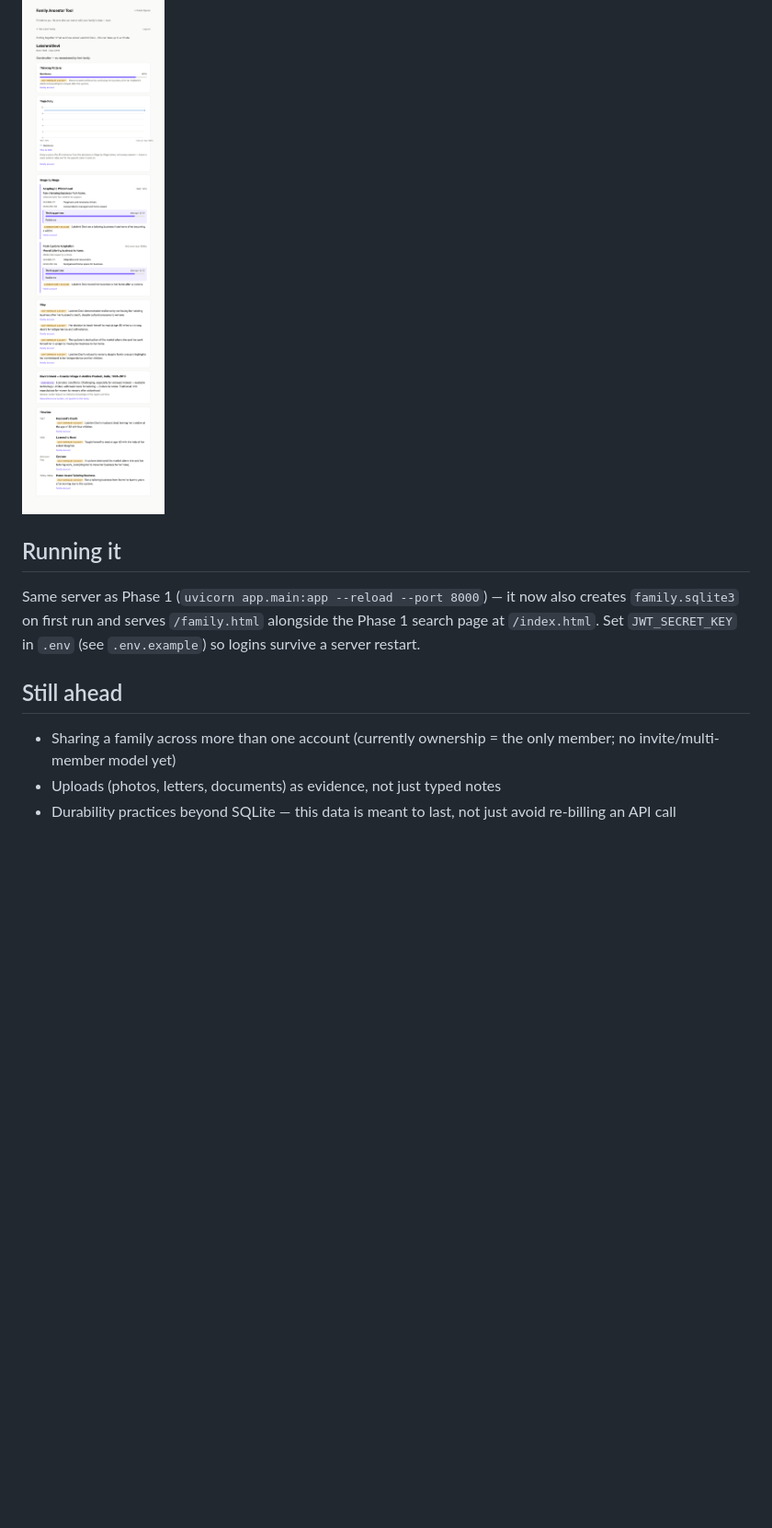
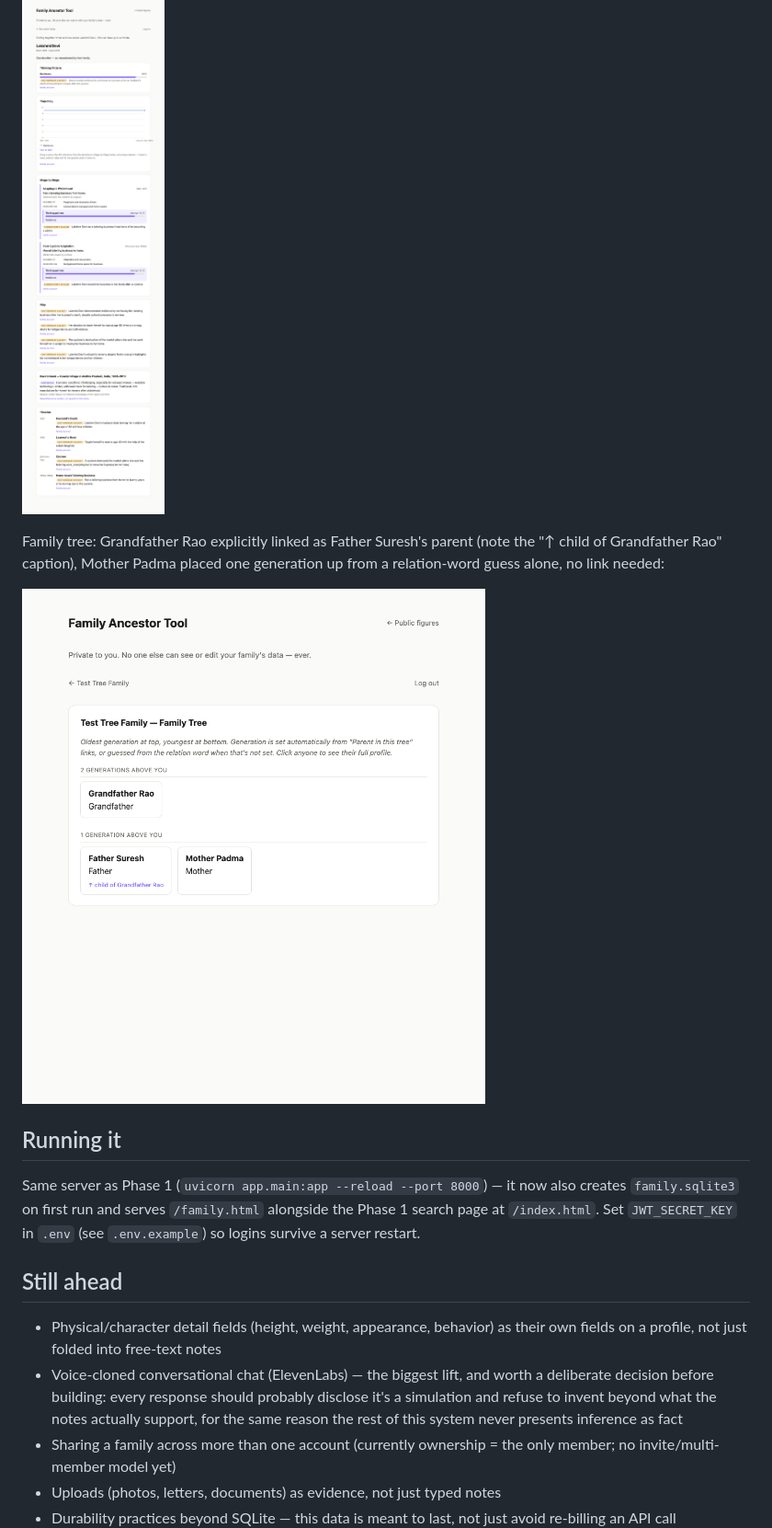
Before and after one commit to SubhashMOthukuri/Human-Context-AI, a Markdown page: mvp/README.md, the part around one of its changes. Shown at 92% size. Drawn GitHub-style; pictures changed too: mvp/results/03-family-tree.png (added); blank space fills up the shorter version.

```diff
--- a/mvp/README.md
+++ b/mvp/README.md
@@ -119,6 +128,12 @@ memories, profile generated end to end.
 
 ![Generated profile — Thinking Pattern, Trajectory, Stage by Stage, Why, Environment, Timeline](results/02-ancestor-profile.png)
 
+Family tree: Grandfather Rao explicitly linked as Father Suresh's parent
+(note the "↑ child of Grandfather Rao" caption), Mother Padma placed one
+generation up from a relation-word guess alone, no link needed:
+
+![Family tree — generations laid out top to bottom](results/03-family-tree.png)
+
 ## Running it
 
 Same server as Phase 1 (`uvicorn app.main:app --reload --port 8000`) — it
@@ -128,6 +143,13 @@ alongside the Phase 1 search page at `/index.html`. Set `JWT_SECRET_KEY` in
 
 ## Still ahead
 
+- Physical/character detail fields (height, weight, appearance, behavior)
+  as their own fields on a profile, not just folded into free-text notes
+- Voice-cloned conversational chat (ElevenLabs) — the biggest lift, and
+  worth a deliberate decision before building: every response should
+  probably disclose it's a simulation and refuse to invent beyond what the
+  notes actually support, for the same reason the rest of this system
+  never presents inference as fact
 - Sharing a family across more than one account (currently ownership = the
   only member; no invite/multi-member model yet)
 - Uploads (photos, letters, documents) as evidence, not just typed notes
```
Also changed, not shown: other parts of mvp/README.md (+9 -0 lines), 8 other files.
